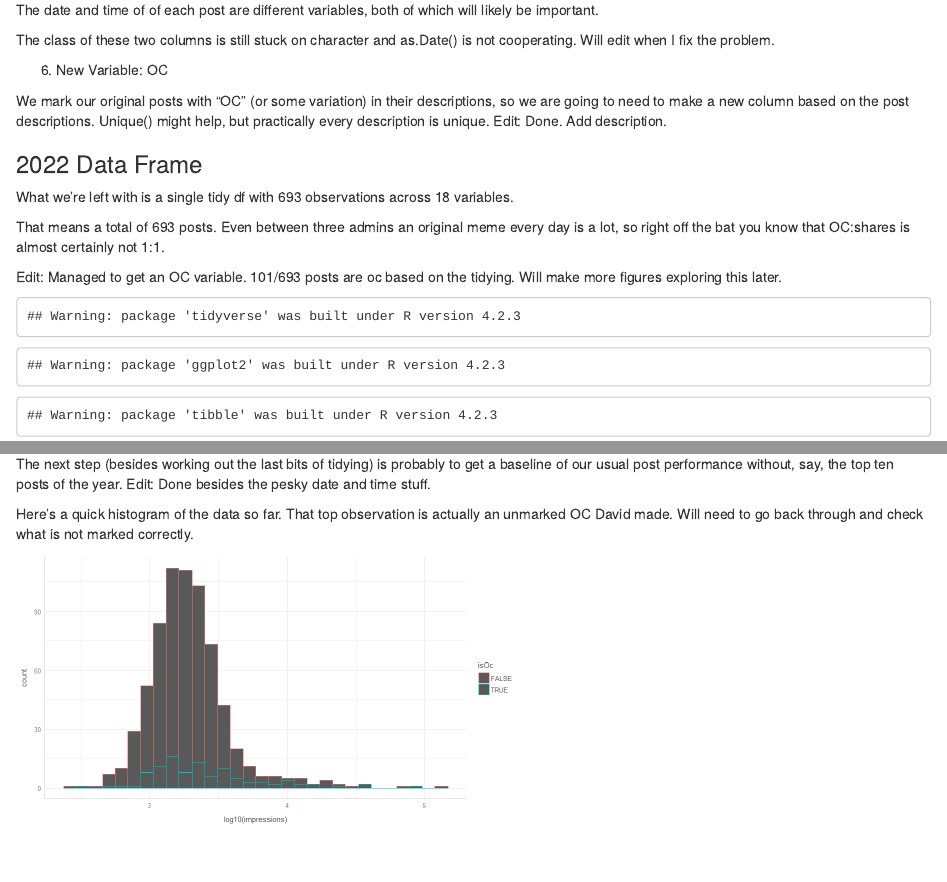
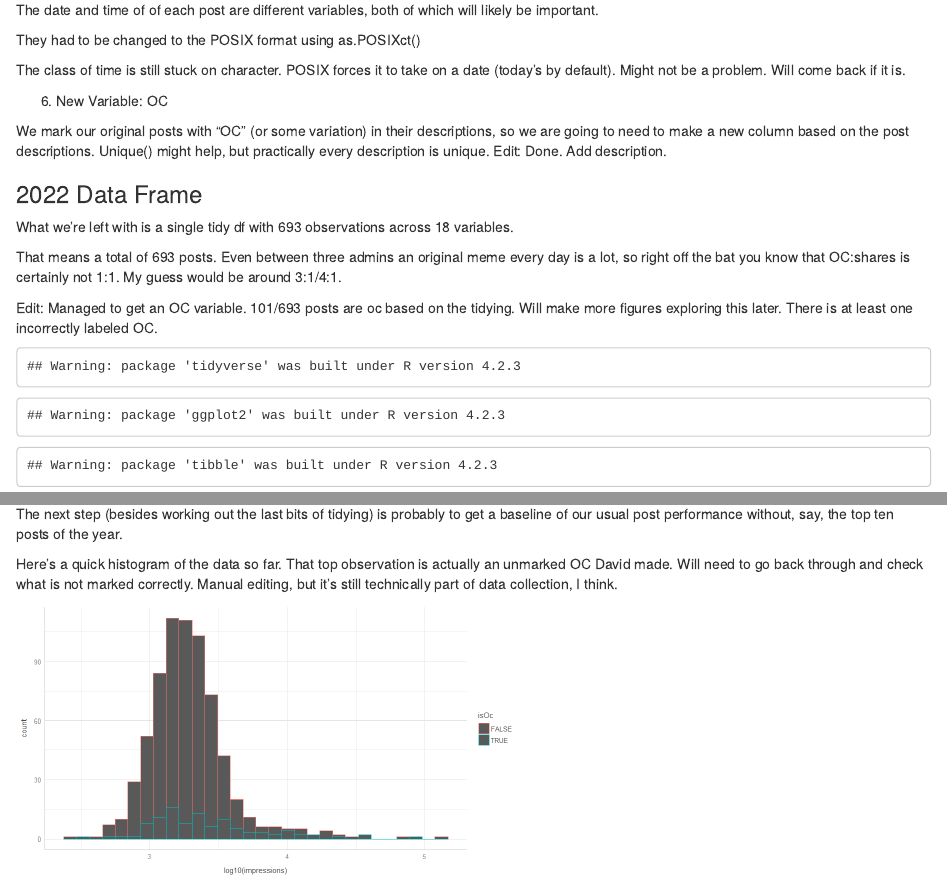
Before and after one commit to AMAceituna/AMAceituna.github.io, an R Markdown document (projects/index.Rmd): the page in a window 1100 px wide, from 3510 px down, and a second part further down, joined at a grey line. The pictures show the output file projects/index.html that the author committed with the source, opened offline.

Commit message:
Updated:Tidy

````diff
--- a/projects/index.Rmd
+++ b/projects/index.Rmd
@@ -99,7 +98,9 @@ I have also translated the column names. Some descriptions are still in Spanish,
 
 The date and time of of each post are different variables, both of which will likely be important.
 
-The class of these two columns is still stuck on character and as.Date() is not cooperating. Will edit when I fix the problem.
+They had to be changed to the POSIX format using as.POSIXct()
+
+The class of time is still stuck on character. POSIX forces it to take on a date (today's by default). Might not be a problem. Will come back if it is.
 
 6. New Variable: OC
 
@@ -110,8 +111,8 @@ Edit: Done. Add description.
 
 What we're left with is a single tidy df with 693 observations across 18 variables.
 
-That means a total of 693 posts. Even between three admins an original meme every day is a lot, so right off the bat you know that OC:shares is almost certainly not 1:1.
+That means a total of 693 posts. Even between three admins an original meme every day is a lot, so right off the bat you know that OC:shares is certainly not 1:1. My guess would be around 3:1/4:1.
 
-Edit: Managed to get an OC variable. 101/693 posts are oc based on the tidying. Will make more figures exploring this later.
+Edit: Managed to get an OC variable. 101/693 posts are oc based on the tidying. Will make more figures exploring this later. There is at least one incorrectly labeled OC.
 
 ```{r}
@@ -131,9 +133,8 @@ dfyear %>%
 That's a little hard to read with so many observations. It looks like there are 3 outliers consistently messing with things. Those probably represent our posts that went really viral. It looks like there is also a cluster of 5 or so posts that were also quite successful sitting behind them, but at the front of the pack.
 
 The next step (besides working out the last bits of tidying) is probably to get a baseline of our usual post performance without, say, the top ten posts of the year.
-Edit: Done besides the pesky date and time stuff.
 
-Here's a quick histogram of the data so far. That top observation is actually an unmarked OC David made. Will need to go back through and check what is not marked correctly.
+Here's a quick histogram of the data so far. That top observation is actually an unmarked OC David made. Will need to go back through and check what is not marked correctly. Manual editing, but it's still technically part of data collection, I think.
 
 ```{r}
 knitr::include_graphics("../media/imphist1.png")
````
Also changed, not shown: projects/index.html, projects/index.Rmd (2 more changed lines).
